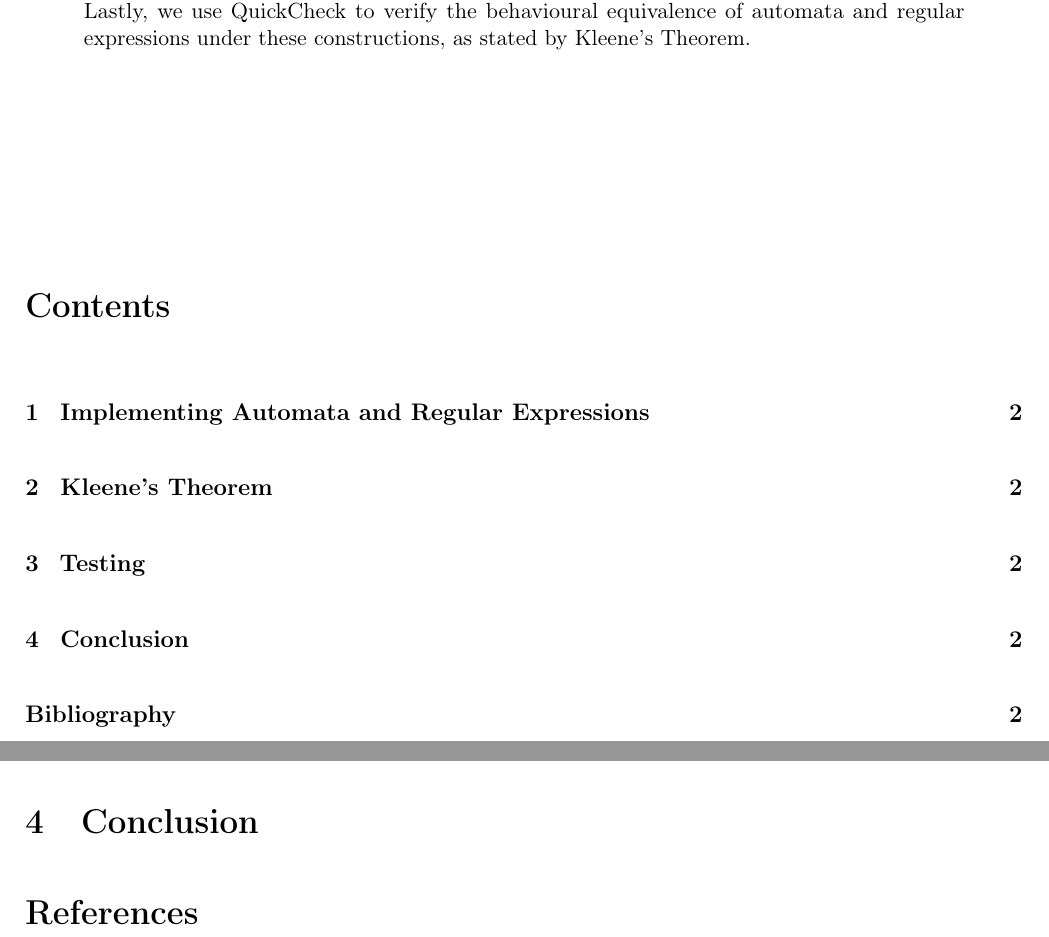
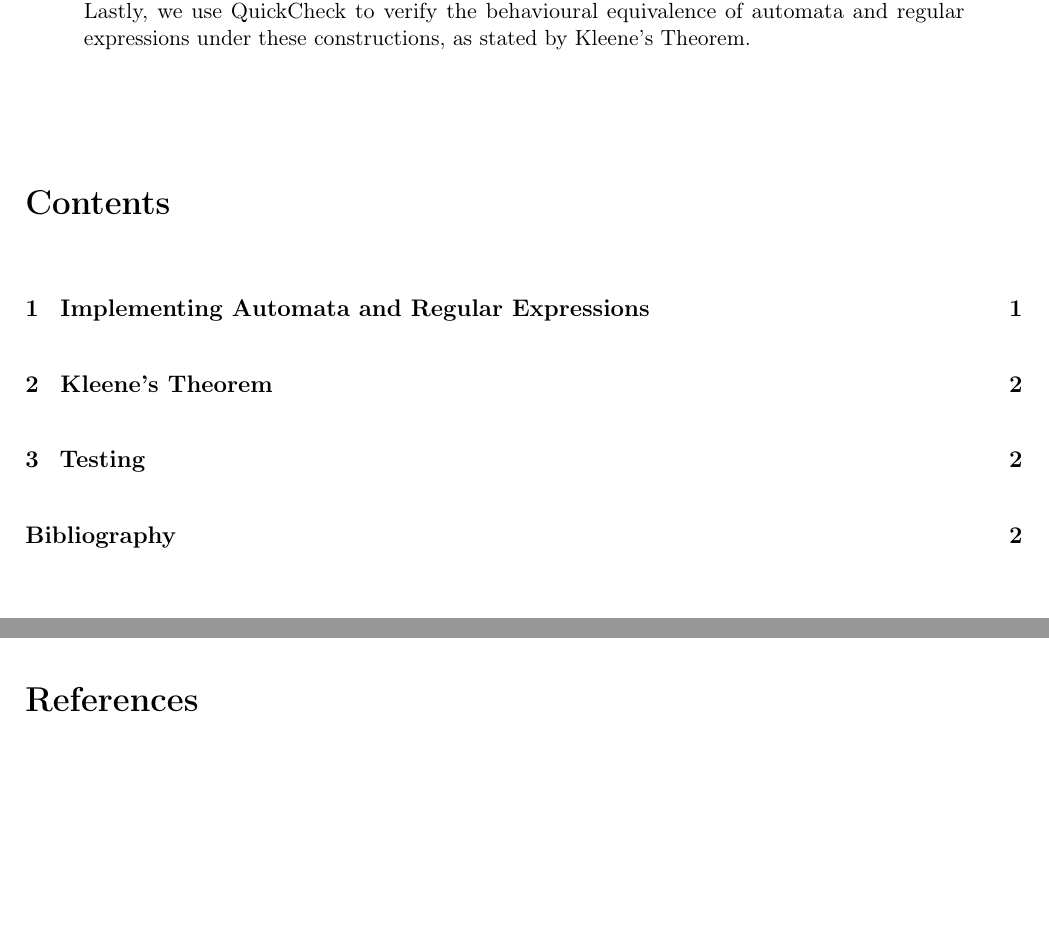
Before and after one commit to Thain/Haskelleene, a LaTeX paper (haskelleene.tex, which reads Conclusion.tex): two parts of pages 1 and 2 of 2, joined at a grey line, cut so that both start at the same text, the shorter picture padded with empty space. Compiled offline with pdfLaTeX.

Commit message:
Last round of trimming for submission

```diff
--- a/Conclusion.tex
+++ /dev/null
@@ -1,4 +0,0 @@
-
-\section{Conclusion}\label{sec:Conclusion}
-
-% Finally, we can see that \cite{liuWang2013:agentTypesHLPE} is a nice paper.
--- a/haskelleene.tex
+++ b/haskelleene.tex
@@ -6,7 +6,7 @@
  Finite Automaton Equivalence}
 \author{Liam Chung, Brendan Dufty, Lingyuan Ye}
 \date{\today}
-\hypersetup{pdfauthor={Me}, pdftitle={My Report}}
+\hypersetup{pdfauthor={Liam Chung, Brendan Dufty, Lingyuan Ye}, pdftitle={Haskelleene}}
 
 \begin{document}
 
@@ -20,11 +20,6 @@ In this project, we implement finite (non)deterministic automata and regular exp
 
 \tableofcontents
 
-\clearpage
-
-% We include one file for each section. The ones containing code shoul
-% be called something.lhs and also mentioned in the .cabal file.
-
 \section{Implementing Automata and Regular Expressions}\label{sec:Defs}
 
 \input{lib/Alphabet.lhs}
@@ -37,10 +32,7 @@ In this project, we implement finite (non)deterministic automata and regular exp
 \section{Testing}\label{sec:Testing}
 
 \input{lib/Examples.lhs}
-% \input{exec/Main.lhs}
 \input{test/simpletests.lhs}
-
-\input{Conclusion.tex}
 
 \addcontentsline{toc}{section}{Bibliography}
 \bibliographystyle{alpha}
```
Also changed, not shown: haskelleene.pdf, 5 other files.
